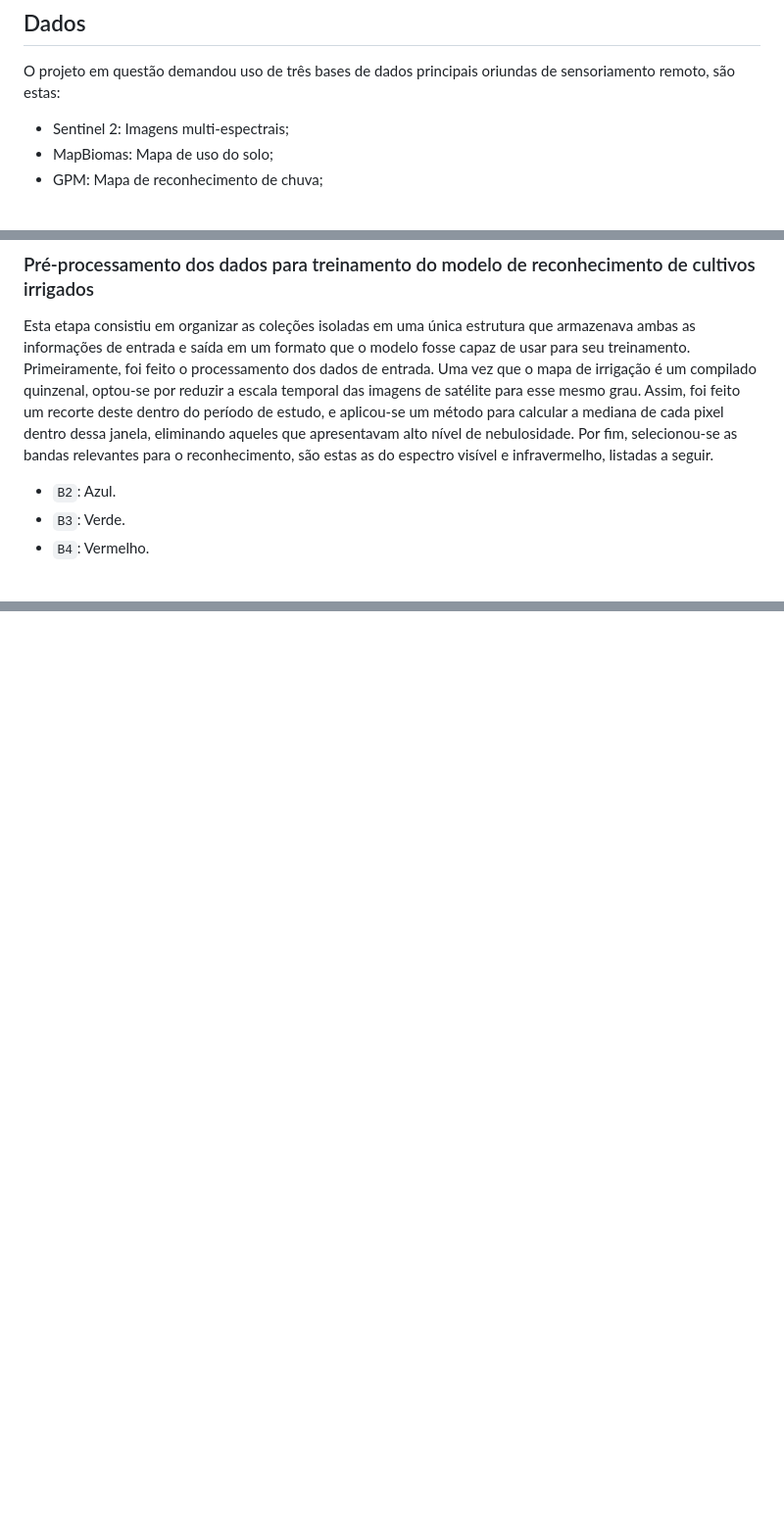
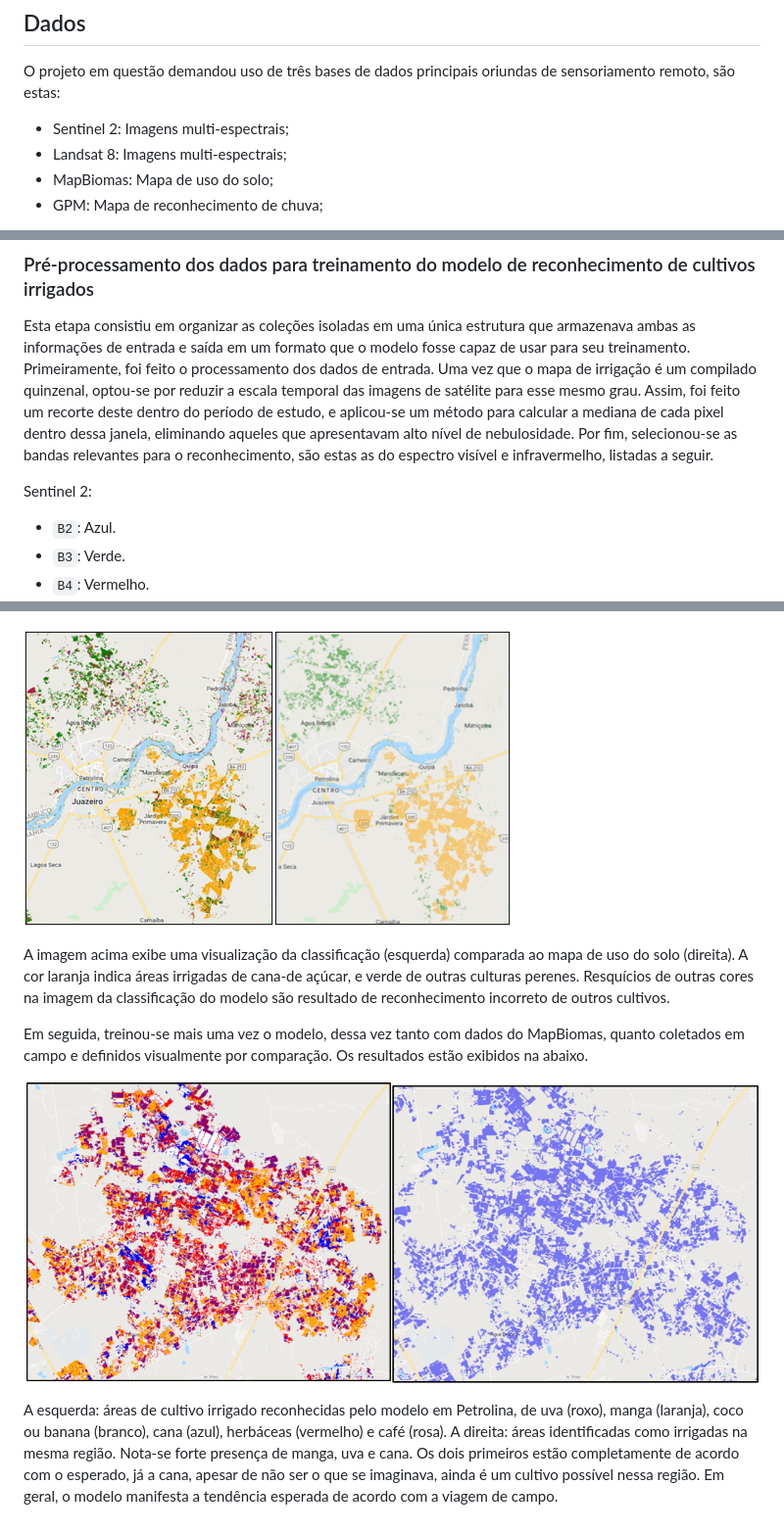
Before and after one commit to psrenergy/PeD_Aneel_Elera_02393-0120-2020, a Markdown page: README.md, 3 parts joined by grey strips. Shown: that part at 98% size. GitHub-like rendering; pictures changed too: assets/results_petr.png (added), assets/results_petr_2.png (added); blank space fills up the shorter version.

```diff
--- a/README.md
+++ b/README.md
@@ -79,6 +79,7 @@ learning.
 O projeto em questão demandou uso de três bases de dados principais oriundas de sensoriamento remoto, são estas:
 
 * Sentinel 2: Imagens multi-espectrais;
+* Landsat 8: Imagens multi-espectrais;
 * MapBiomas: Mapa de uso do solo;
 * GPM: Mapa de reconhecimento de chuva;
 
@@ -105,6 +106,8 @@ No próximo estágio do projeto, será desenvolvido um modelo capaz de reconhece
 
 Esta etapa consistiu em organizar as coleções isoladas em uma única estrutura que armazenava ambas as informações de entrada e saída em um formato que o modelo fosse capaz de usar para seu treinamento. Primeiramente, foi feito o processamento dos dados de entrada. Uma vez que o mapa de irrigação é um compilado quinzenal, optou-se por reduzir a escala temporal das imagens de satélite para esse mesmo grau. Assim, foi feito um recorte deste dentro do período de estudo, e aplicou-se um método para calcular a mediana de cada pixel dentro dessa janela, eliminando aqueles que apresentavam alto nível de nebulosidade. Por fim, selecionou-se as bandas relevantes para o reconhecimento, são estas as do espectro visível e infravermelho, listadas a seguir.
 
+Sentinel 2:
+
 * `B2`: Azul.
 * `B3`: Verde.
 * `B4`: Vermelho.
@@ -123,0 +149,9 @@ Este processo pode ser visualizado nas imagens abaixo. Esquerda: imagem do LandS
+![Resultados Petrolina e Juazeiro](/assets/results_petr.png "Resultados Petrolina e Juazeiro")
+
+A imagem acima exibe uma visualização da classificação (esquerda) comparada ao mapa de uso do solo (direita). A cor laranja indica áreas irrigadas de cana-de açúcar, e verde de outras culturas perenes. Resquícios de outras cores na imagem da classificação do modelo são resultado de reconhecimento incorreto de outros cultivos.
+
+Em seguida, treinou-se mais uma vez o modelo, dessa vez tanto com dados do MapBiomas, quanto coletados em campo e definidos visualmente por comparação. Os resultados estão exibidos na abaixo.
+
+![Resultados Petrolina e Juazeiro](/assets/results_petr_2.png "Resultados Petrolina e Juazeiro")
+
+A esquerda: áreas de cultivo irrigado reconhecidas pelo modelo em Petrolina, de uva (roxo), manga (laranja), coco ou banana (branco), cana (azul), herbáceas (vermelho) e café (rosa). A direita: áreas identificadas como irrigadas na mesma região. Nota-se forte presença de manga, uva e cana. Os dois primeiros estão completamente de acordo com o esperado, já a cana, apesar de não ser o que se imaginava, ainda é um cultivo possível nessa região. Em geral, o modelo manifesta a tendência esperada de acordo com a viagem de campo.
```
Also changed, not shown: other parts of README.md (+23 -1 lines), assets/dados_campo_vis.png (added).
